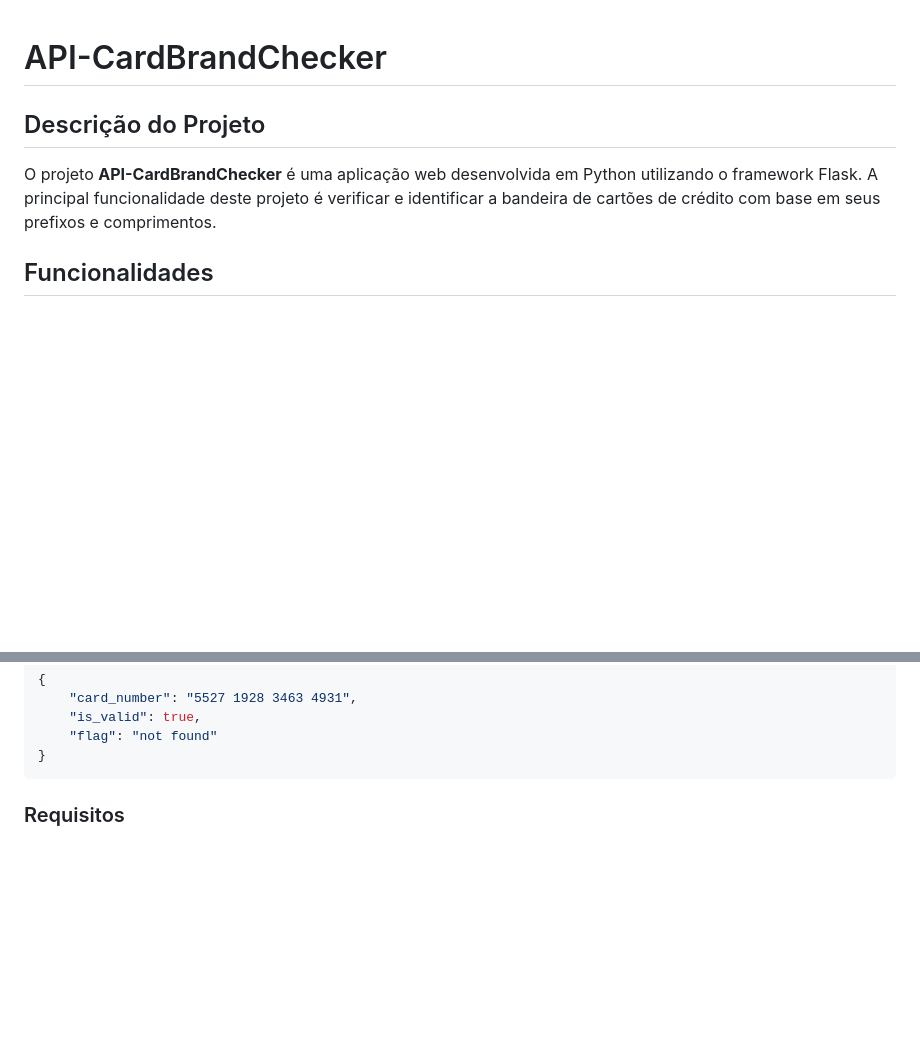
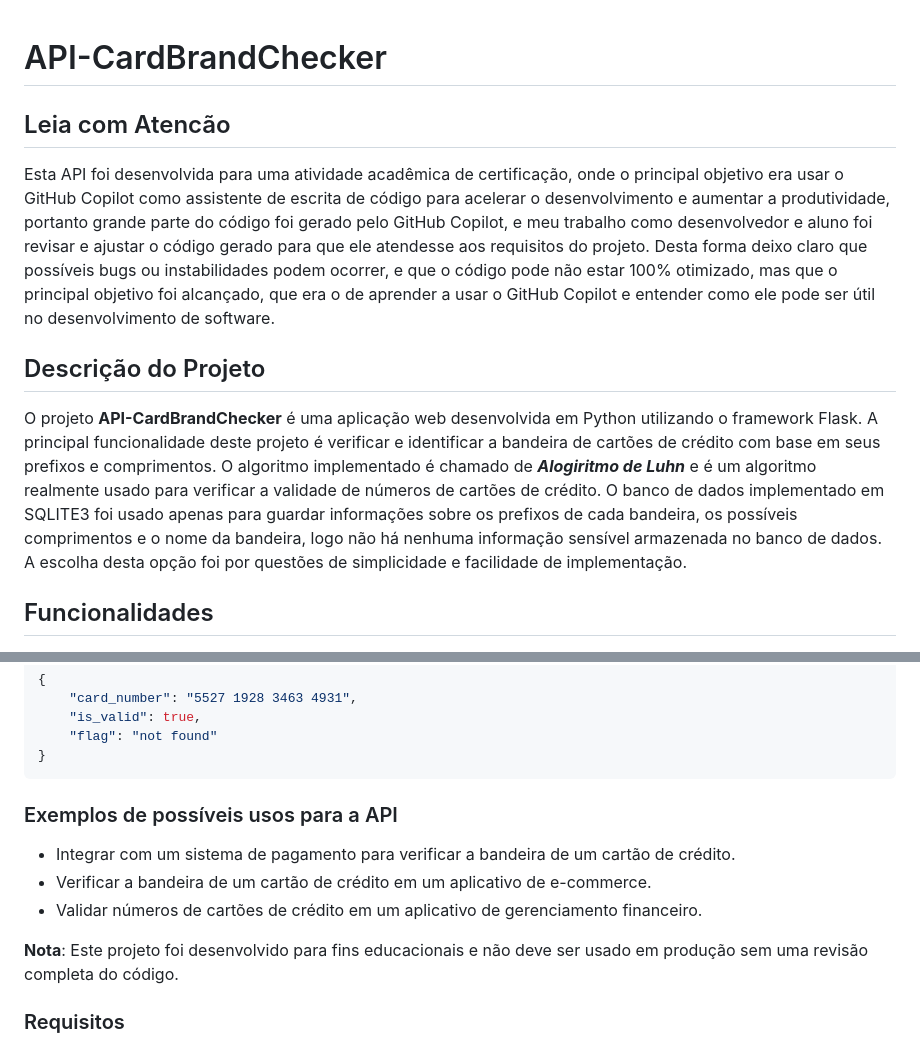
Before and after one commit to devLink13/API-CardBrandChecker, a Markdown page: README.md, 2 parts joined by grey strips. Drawn GitHub-style; blank space fills up the shorter version.

Commit message:
finalizando o readme.md

````diff
--- a/README.md
+++ b/README.md
@@ -1,8 +1,13 @@
 # API-CardBrandChecker
+
+## Leia com Atencão
+Esta API foi desenvolvida para uma atividade acadêmica de certificação, onde o principal objetivo era usar o GitHub Copilot como assistente de escrita de código para acelerar o desenvolvimento e aumentar a produtividade, portanto grande parte do código foi gerado pelo GitHub Copilot, e meu trabalho como desenvolvedor e aluno foi revisar e ajustar o código gerado para que ele atendesse aos requisitos do projeto. Desta forma deixo claro que possíveis bugs ou instabilidades podem ocorrer, e que o código pode não estar 100% otimizado, mas que o principal objetivo foi alcançado, que era o de aprender a usar o GitHub Copilot e entender como ele pode ser útil no desenvolvimento de software.
 
 ## Descrição do Projeto
 
-O projeto **API-CardBrandChecker** é uma aplicação web desenvolvida em Python utilizando o framework Flask. A principal funcionalidade deste projeto é verificar e identificar a bandeira de cartões de crédito com base em seus prefixos e comprimentos.
+O projeto **API-CardBrandChecker** é uma aplicação web desenvolvida em Python utilizando o framework Flask. A principal funcionalidade deste projeto é verificar e identificar a bandeira de cartões de crédito com base em seus prefixos e comprimentos. O algoritmo implementado é chamado de ***Alogiritmo de Luhn*** e é um algoritmo realmente usado para verificar a validade de números de cartões de crédito. O banco de dados implementado em SQLITE3 foi usado apenas para guardar informações sobre os prefixos de cada bandeira, os possíveis comprimentos e o nome da bandeira, logo não há nenhuma informação sensível armazenada no banco de dados. A escolha desta opção foi por questões de simplicidade e facilidade de implementação.
+
+
 
 ## Funcionalidades
 
@@ -117,6 +122,13 @@ Se a bandeira não for encontrada:
 }
 ```
 
+### Exemplos de possíveis usos para a API
+
+* Integrar com um sistema de pagamento para verificar a bandeira de um cartão de crédito.
+* Verificar a bandeira de um cartão de crédito em um aplicativo de e-commerce.
+* Validar números de cartões de crédito em um aplicativo de gerenciamento financeiro.
+
+**Nota**: Este projeto foi desenvolvido para fins educacionais e não deve ser usado em produção sem uma revisão completa do código.
 
 
 ### Requisitos
````
